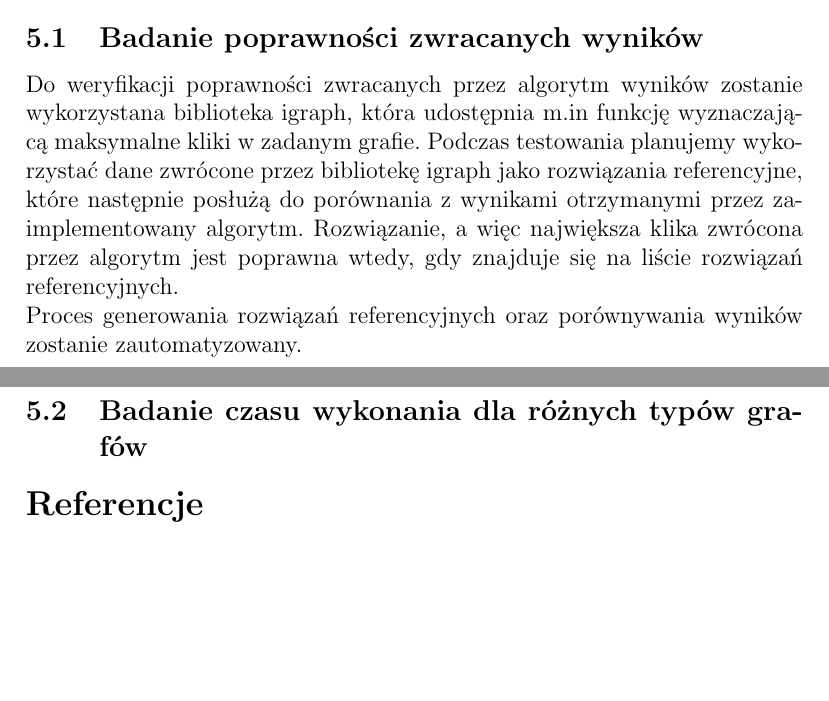
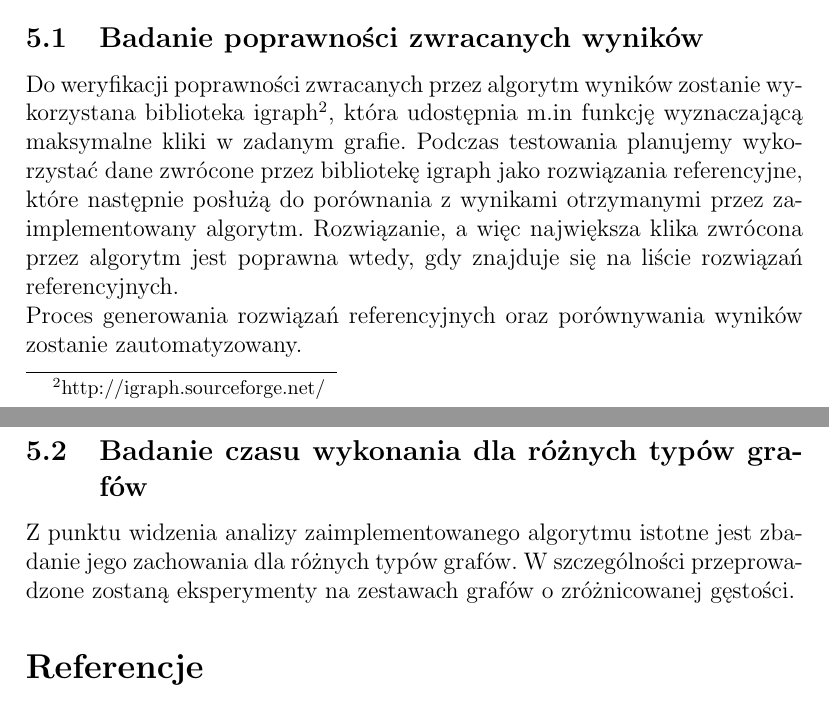
Before and after one commit to solitaire/gis-clique, a LaTeX document (doc/gis_1.tex): two parts of pages 6 and 7 of 7, joined at a grey line, cut so that both start at the same text, the shorter picture padded with empty space. Compiled offline with pdfLaTeX.

Commit message:
opis testów - cd

```diff
--- a/doc/gis_1.tex
+++ b/doc/gis_1.tex
@@ -165,11 +165,13 @@ Zbiory przechowujące wierzchołki zostaną zaimplementowane jako klasa $Vertice
 
 \section{Testy}
 Istotną częścią realizowanego zadania jest przeprowadzenie testów związanych zarówno z poprawnością zwracanych wyników jak również wpływem danych wejściowych na czas wykonania algorytmu.
+
 \subsection{Badanie poprawności zwracanych wyników}
-Do weryfikacji poprawności zwracanych przez algorytm wyników zostanie wykorzystana biblioteka igraph, która udostępnia m.in funkcję wyznaczającą maksymalne kliki w zadanym grafie. Podczas testowania planujemy wykorzystać dane zwrócone przez bibliotekę igraph jako rozwiązania referencyjne, które następnie posłużą do porównania z wynikami otrzymanymi przez zaimplementowany algorytm. Rozwiązanie, a więc największa klika zwrócona przez algorytm jest poprawna wtedy, gdy znajduje się na liście rozwiązań referencyjnych.
+Do weryfikacji poprawności zwracanych przez algorytm wyników zostanie wykorzystana biblioteka igraph\footnote{http://igraph.sourceforge.net/}, która udostępnia m.in funkcję wyznaczającą maksymalne kliki w zadanym grafie. Podczas testowania planujemy wykorzystać dane zwrócone przez bibliotekę igraph jako rozwiązania referencyjne, które następnie posłużą do porównania z wynikami otrzymanymi przez zaimplementowany algorytm. Rozwiązanie, a więc największa klika zwrócona przez algorytm jest poprawna wtedy, gdy znajduje się na liście rozwiązań referencyjnych.
 
 Proces generowania rozwiązań referencyjnych oraz porównywania wyników zostanie zautomatyzowany.
 \subsection{Badanie czasu wykonania dla różnych typów grafów}
+Z punktu widzenia analizy zaimplementowanego algorytmu istotne jest zbadanie jego zachowania dla różnych typów grafów. W szczególności przeprowadzone zostaną eksperymenty na zestawach grafów o zróżnicowanej gęstości.
 
 \bibliographystyle{plain}
 \bibliography{references}
```
Also changed, not shown: doc/gis_1.pdf.
